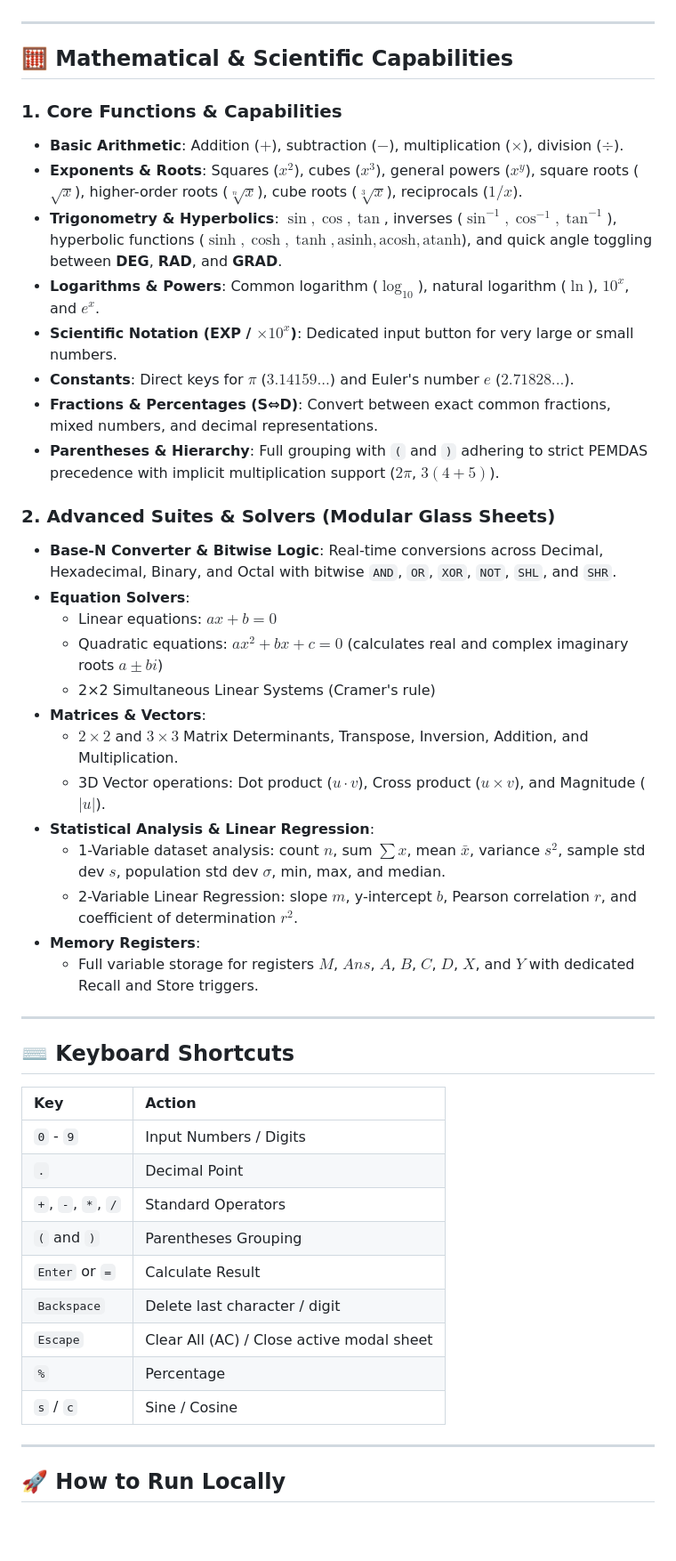
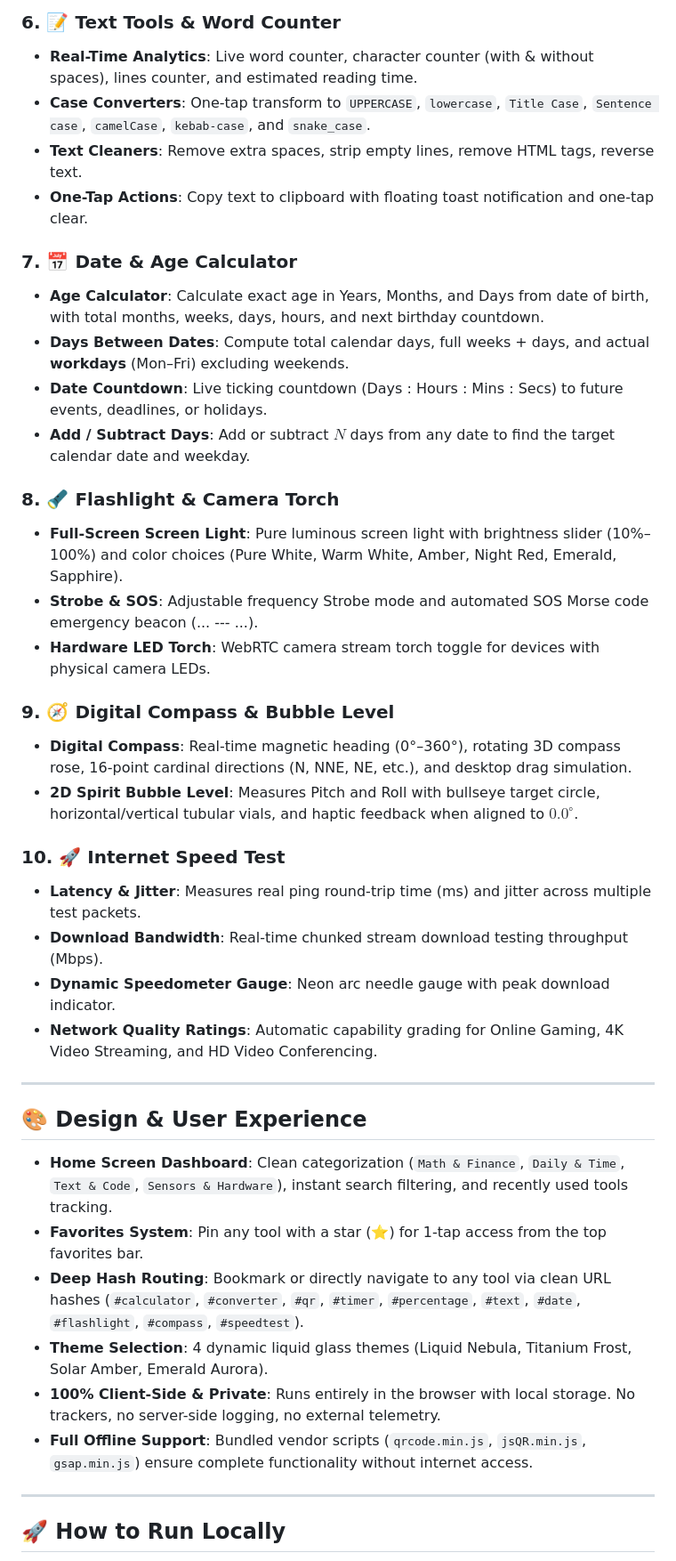
Before and after one commit to Menelik288/scientific-calculator, a Markdown page: README.md, the part around the change printed below. Shown: that part at 89% size. Rendered like a GitHub page; blank space fills up the shorter version.

Commit message:
feat: expand into All-in-One Tools App with 9 everyday utilities

```diff
--- a/README.md
+++ b/README.md
@@ -39,48 +66,40 @@ An ultra-refined, futuristic 3D scientific calculator engineered with **Apple iO
+### 6. 📝 Text Tools & Word Counter
+- **Real-Time Analytics**: Live word counter, character counter (with & without spaces), lines counter, and estimated reading time.
+- **Case Converters**: One-tap transform to `UPPERCASE`, `lowercase`, `Title Case`, `Sentence case`, `camelCase`, `kebab-case`, and `snake_case`.
+- **Text Cleaners**: Remove extra spaces, strip empty lines, remove HTML tags, reverse text.
+- **One-Tap Actions**: Copy text to clipboard with floating toast notification and one-tap clear.
+
+### 7. 📅 Date & Age Calculator
+- **Age Calculator**: Calculate exact age in Years, Months, and Days from date of birth, with total months, weeks, days, hours, and next birthday countdown.
+- **Days Between Dates**: Compute total calendar days, full weeks + days, and actual **workdays** (Mon–Fri) excluding weekends.
+- **Date Countdown**: Live ticking countdown (Days : Hours : Mins : Secs) to future events, deadlines, or holidays.
+- **Add / Subtract Days**: Add or subtract $N$ days from any date to find the target calendar date and weekday.
+
+### 8. 🔦 Flashlight & Camera Torch
+- **Full-Screen Screen Light**: Pure luminous screen light with brightness slider (10%–100%) and color choices (Pure White, Warm White, Amber, Night Red, Emerald, Sapphire).
+- **Strobe & SOS**: Adjustable frequency Strobe mode and automated SOS Morse code emergency beacon (... --- ...).
+- **Hardware LED Torch**: WebRTC camera stream torch toggle for devices with physical camera LEDs.
+
+### 9. 🧭 Digital Compass & Bubble Level
+- **Digital Compass**: Real-time magnetic heading (0°–360°), rotating 3D compass rose, 16-point cardinal directions (N, NNE, NE, etc.), and desktop drag simulation.
+- **2D Spirit Bubble Level**: Measures Pitch and Roll with bullseye target circle, horizontal/vertical tubular vials, and haptic feedback when aligned to $0.0^\circ$.
+
+### 10. 🚀 Internet Speed Test
+- **Latency & Jitter**: Measures real ping round-trip time (ms) and jitter across multiple test packets.
+- **Download Bandwidth**: Real-time chunked stream download testing throughput (Mbps).
+- **Dynamic Speedometer Gauge**: Neon arc needle gauge with peak download indicator.
+- **Network Quality Ratings**: Automatic capability grading for Online Gaming, 4K Video Streaming, and HD Video Conferencing.
 
 ---
 
-## 🧮 Mathematical & Scientific Capabilities
+## 🎨 Design & User Experience
 
-### 1. Core Functions & Capabilities
-- **Basic Arithmetic**: Addition ($+$), subtraction ($-$), multiplication ($\times$), division ($\div$).
-- **Exponents & Roots**: Squares ($x^2$), cubes ($x^3$), general powers ($x^y$), square roots ($\sqrt{x}$), higher-order roots ($\sqrt[n]{x}$), cube roots ($\sqrt[3]{x}$), reciprocals ($1/x$).
-- **Trigonometry & Hyperbolics**: $\sin, \cos, \tan$, inverses ($\sin^{-1}, \cos^{-1}, \tan^{-1}$), hyperbolic functions ($\sinh, \cosh, \tanh, \text{asinh}, \text{acosh}, \text{atanh}$), and quick angle toggling between **DEG**, **RAD**, and **GRAD**.
-- **Logarithms & Powers**: Common logarithm ($\log_{10}$), natural logarithm ($\ln$), $10^x$, and $e^x$.
-- **Scientific Notation (EXP / $\times 10^x$)**: Dedicated input button for very large or small numbers.
-- **Constants**: Direct keys for $\pi$ ($3.14159...$) and Euler's number $e$ ($2.71828...$).
-- **Fractions & Percentages (S⇔D)**: Convert between exact common fractions, mixed numbers, and decimal representations.
-- **Parentheses & Hierarchy**: Full grouping with `(` and `)` adhering to strict PEMDAS precedence with implicit multiplication support ($2\pi$, $3(4+5)$).
-
-### 2. Advanced Suites & Solvers (Modular Glass Sheets)
-- **Base-N Converter & Bitwise Logic**: Real-time conversions across Decimal, Hexadecimal, Binary, and Octal with bitwise `AND`, `OR`, `XOR`, `NOT`, `SHL`, and `SHR`.
-- **Equation Solvers**:
-  - Linear equations: $ax + b = 0$
-  - Quadratic equations: $ax^2 + bx + c = 0$ (calculates real and complex imaginary roots $a \pm bi$)
-  - 2×2 Simultaneous Linear Systems (Cramer's rule)
-- **Matrices & Vectors**:
-  - $2 \times 2$ and $3 \times 3$ Matrix Determinants, Transpose, Inversion, Addition, and Multiplication.
-  - 3D Vector operations: Dot product ($u \cdot v$), Cross product ($u \times v$), and Magnitude ($|u|$).
-- **Statistical Analysis & Linear Regression**:
-  - 1-Variable dataset analysis: count $n$, sum $\sum x$, mean $\bar{x}$, variance $s^2$, sample std dev $s$, population std dev $\sigma$, min, max, and median.
-  - 2-Variable Linear Regression: slope $m$, y-intercept $b$, Pearson correlation $r$, and coefficient of determination $r^2$.
-- **Memory Registers**:
-  - Full variable storage for registers $M$, $Ans$, $A$, $B$, $C$, $D$, $X$, and $Y$ with dedicated Recall and Store triggers.
-
----
-
-## ⌨️ Keyboard Shortcuts
-
-| Key | Action |
-| :--- | :--- |
-| `0` - `9` | Input Numbers / Digits |
-| `.` | Decimal Point |
-| `+`, `-`, `*`, `/` | Standard Operators |
-| `(` and `)` | Parentheses Grouping |
-| `Enter` or `=` | Calculate Result |
-| `Backspace` | Delete last character / digit |
-| `Escape` | Clear All (AC) / Close active modal sheet |
-| `%` | Percentage |
-| `s` / `c` | Sine / Cosine |
+- **Home Screen Dashboard**: Clean categorization (`Math & Finance`, `Daily & Time`, `Text & Code`, `Sensors & Hardware`), instant search filtering, and recently used tools tracking.
+- **Favorites System**: Pin any tool with a star (⭐) for 1-tap access from the top favorites bar.
+- **Deep Hash Routing**: Bookmark or directly navigate to any tool via clean URL hashes (`#calculator`, `#converter`, `#qr`, `#timer`, `#percentage`, `#text`, `#date`, `#flashlight`, `#compass`, `#speedtest`).
+- **Theme Selection**: 4 dynamic liquid glass themes (Liquid Nebula, Titanium Frost, Solar Amber, Emerald Aurora).
+- **100% Client-Side & Private**: Runs entirely in the browser with local storage. No trackers, no server-side logging, no external telemetry.
+- **Full Offline Support**: Bundled vendor scripts (`qrcode.min.js`, `jsQR.min.js`, `gsap.min.js`) ensure complete functionality without internet access.
 
 ---
 
```
Also changed, not shown: other parts of README.md (+47 -20 lines), screenshots/omnitools-home-desktop.png (added), screenshots/omnitools-home-mobile.png (added), 15 other files.
